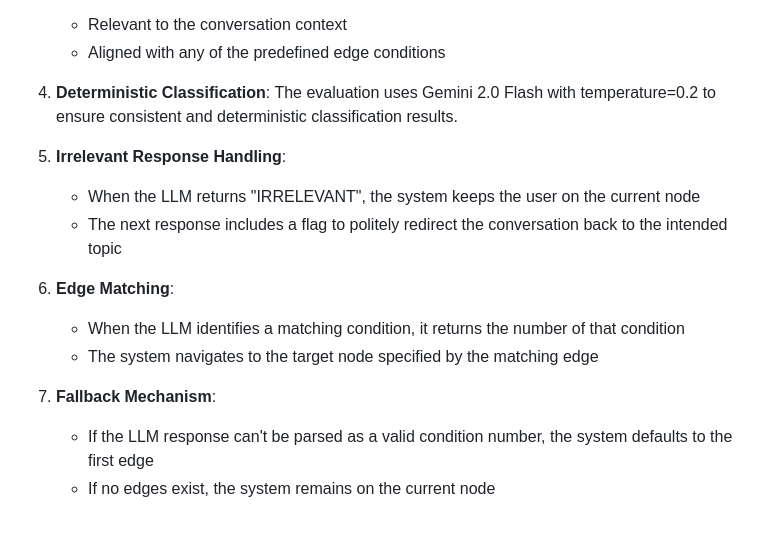
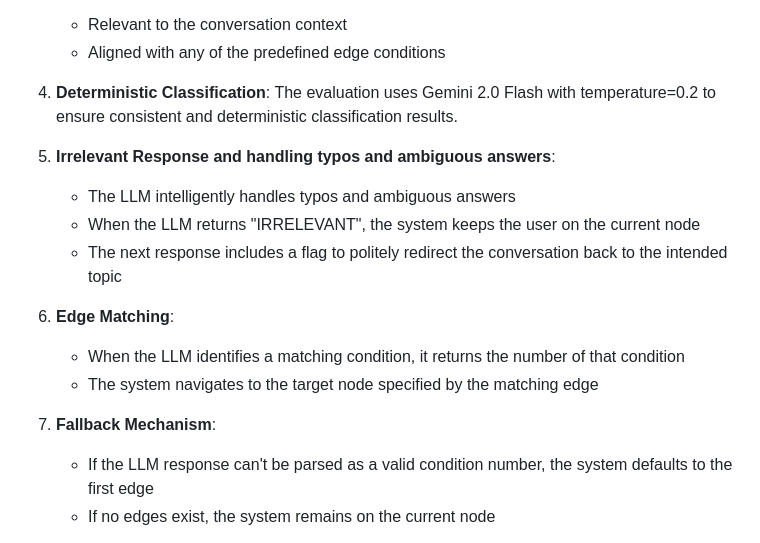
Before and after one commit to ganeshpandey16/intervue, a Markdown page: README.md, the part around the change. Rendered like a GitHub page.

```diff
--- a/README.md
+++ b/README.md
@@ -57,15 +57,16 @@ The application uses a sophisticated approach to determine the next step in an i
 4. **Deterministic Classification**: The evaluation uses Gemini 2.0 Flash with temperature=0.2 to ensure consistent and deterministic classification results.
 
 
-1. **Irrelevant Response Handling**:
+1. **Irrelevant Response and handling typos and ambiguous answers**:
+   - The LLM intelligently handles typos and ambiguous answers
    - When the LLM returns "IRRELEVANT", the system keeps the user on the current node
    - The next response includes a flag to politely redirect the conversation back to the intended topic
 
-2. **Edge Matching**:
+3. **Edge Matching**:
    - When the LLM identifies a matching condition, it returns the number of that condition
    - The system navigates to the target node specified by the matching edge
 
-3. **Fallback Mechanism**:
+4. **Fallback Mechanism**:
    - If the LLM response can't be parsed as a valid condition number, the system defaults to the first edge
    - If no edges exist, the system remains on the current node
 
```
